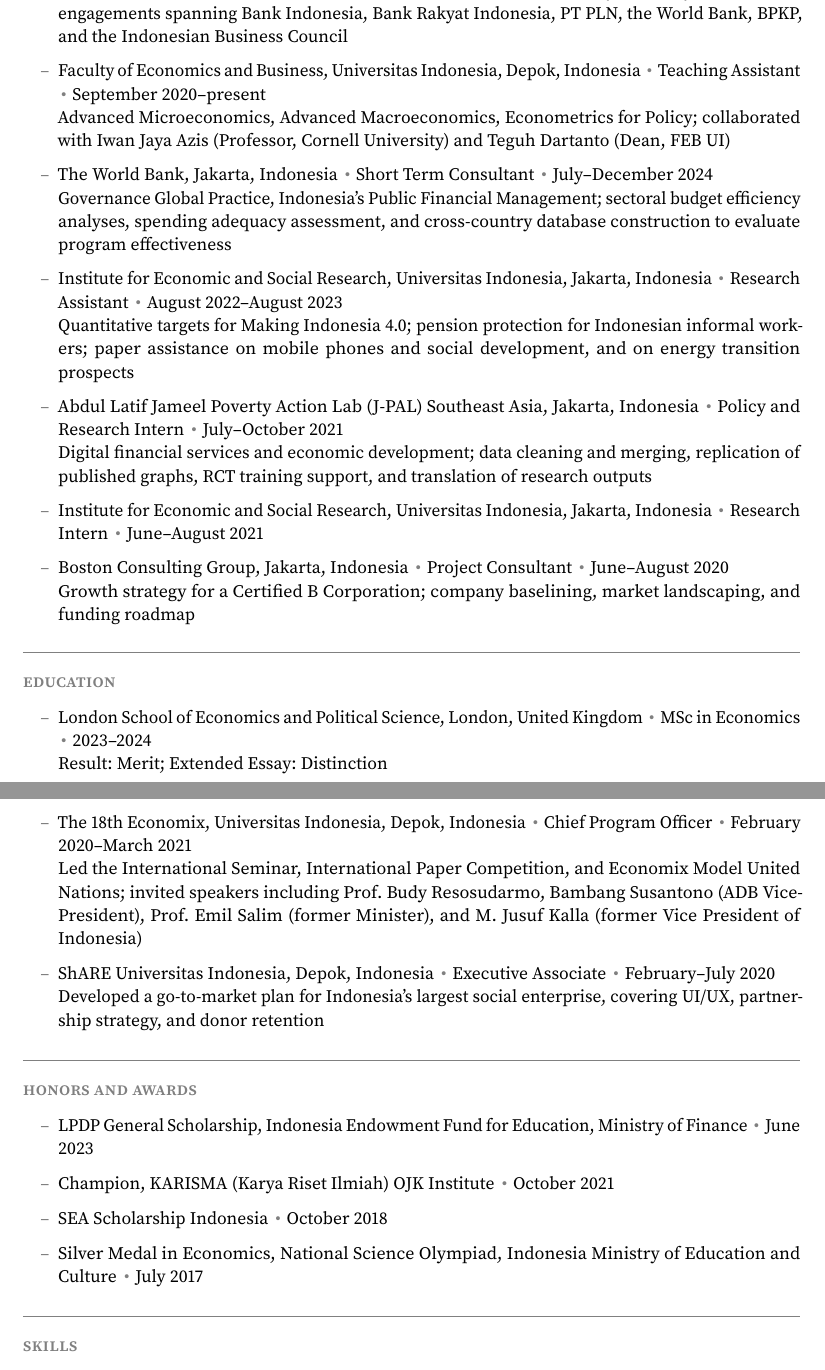
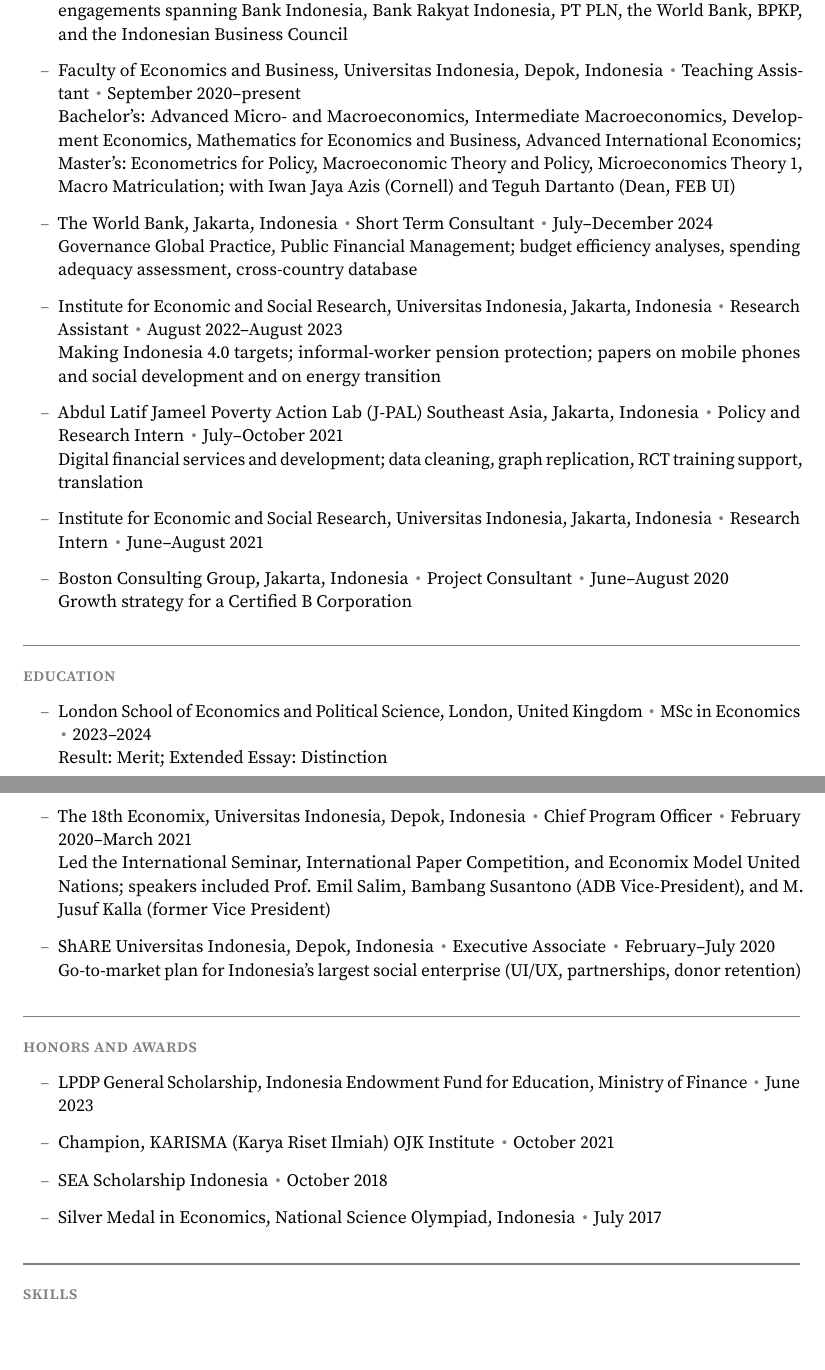
Before and after one commit to mervin-27/mervin-27.github.io, a LaTeX CV (latex/cv-policy/policy-cv.tex): two parts of pages 1 and 2 of 2, joined at a grey line, cut so that both start at the same text. Compiled offline with pdfLaTeX.

Commit message:
Expand teaching experience on both CVs

```diff
--- a/latex/cv-policy/policy-cv.tex
+++ b/latex/cv-policy/policy-cv.tex
@@ -19,16 +19,16 @@
 \item Institute for Economic and Social Research, Universitas Indonesia, Jakarta, Indonesia \sep Junior Research Associate, Macroeconomics and Political Economy \sep August 2024--present\\
 Sectoral author for the quarterly Indonesia Economic Outlook and the monthly Rapat Dewan Gubernur (Bank Indonesia Board of Governors) inflation commentary; advisory and research engagements spanning Bank Indonesia, Bank Rakyat Indonesia, PT PLN, the World Bank, BPKP, and the Indonesian Business Council
 \item Faculty of Economics and Business, Universitas Indonesia, Depok, Indonesia \sep Teaching Assistant \sep September 2020--present\\
-Advanced Microeconomics, Advanced Macroeconomics, Econometrics for Policy; collaborated with Iwan Jaya Azis (Professor, Cornell University) and Teguh Dartanto (Dean, FEB UI)
+Bachelor's: Advanced Micro- and Macroeconomics, Intermediate Macroeconomics, Development Economics, Mathematics for Economics and Business, Advanced International Economics; Master's: Econometrics for Policy, Macroeconomic Theory and Policy, Microeconomics Theory 1, Macro Matriculation; with Iwan Jaya Azis (Cornell) and Teguh Dartanto (Dean, FEB UI)
 \item The World Bank, Jakarta, Indonesia \sep Short Term Consultant \sep July--December 2024\\
-Governance Global Practice, Indonesia's Public Financial Management; sectoral budget efficiency analyses, spending adequacy assessment, and cross-country database construction to evaluate program effectiveness
+Governance Global Practice, Public Financial Management; budget efficiency analyses, spending adequacy assessment, cross-country database
 \item Institute for Economic and Social Research, Universitas Indonesia, Jakarta, Indonesia \sep Research Assistant \sep August 2022--August 2023\\
-Quantitative targets for Making Indonesia 4.0; pension protection for Indonesian informal workers; paper assistance on mobile phones and social development, and on energy transition prospects
+Making Indonesia 4.0 targets; informal-worker pension protection; papers on mobile phones and social development and on energy transition
 \item Abdul Latif Jameel Poverty Action Lab (J-PAL) Southeast Asia, Jakarta, Indonesia \sep Policy and Research Intern \sep July--October 2021\\
-Digital financial services and economic development; data cleaning and merging, replication of published graphs, RCT training support, and translation of research outputs
+Digital financial services and development; data cleaning, graph replication, RCT training support, translation
 \item Institute for Economic and Social Research, Universitas Indonesia, Jakarta, Indonesia \sep Research Intern \sep June--August 2021
 \item Boston Consulting Group, Jakarta, Indonesia \sep Project Consultant \sep June--August 2020\\
-Growth strategy for a Certified B Corporation; company baselining, market landscaping, and funding roadmap
+Growth strategy for a Certified B Corporation
 \end{itemize}
 
 \block{education}
@@ -57,9 +57,9 @@
 
 \begin{itemize}
 \item The 18th Economix, Universitas Indonesia, Depok, Indonesia \sep Chief Program Officer \sep February 2020--March 2021\\
-Led the International Seminar, International Paper Competition, and Economix Model United Nations; invited speakers including Prof.\ Budy Resosudarmo, Bambang Susantono (ADB Vice-President), Prof.\ Emil Salim (former Minister), and M.\ Jusuf Kalla (former Vice President of Indonesia)
+Led the International Seminar, International Paper Competition, and Economix Model United Nations; speakers included Prof.\ Emil Salim, Bambang Susantono (ADB Vice-President), and M.\ Jusuf Kalla (former Vice President)
 \item ShARE Universitas Indonesia, Depok, Indonesia \sep Executive Associate \sep February--July 2020\\
-Developed a go-to-market plan for Indonesia's largest social enterprise, covering UI/UX, partnership strategy, and donor retention
+Go-to-market plan for Indonesia's largest social enterprise (UI/UX, partnerships, donor retention)
 \end{itemize}
 
 \block{honors and awards}
@@ -68,7 +68,7 @@
 \item LPDP General Scholarship, Indonesia Endowment Fund for Education, Ministry of Finance \sep June 2023
 \item Champion, KARISMA (Karya Riset Ilmiah) OJK Institute \sep October 2021
 \item SEA Scholarship Indonesia \sep October 2018
-\item Silver Medal in Economics, National Science Olympiad, Indonesia Ministry of Education and Culture \sep July 2017
+\item Silver Medal in Economics, National Science Olympiad, Indonesia \sep July 2017
 \end{itemize}
 
 \block{skills}
```
Also changed, not shown: content/cv-academic.md (+6 -1 lines), content/cv-policy.md (+2 -1 lines), latex/cv-academic/academic-cv.tex (+3 -3 lines), latex/cv-academic/academic-cv.pdf, latex/cv-policy/policy-cv.pdf, 2 other files.
